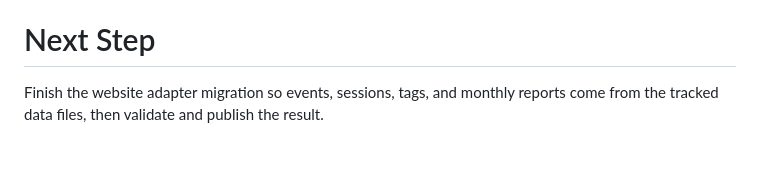
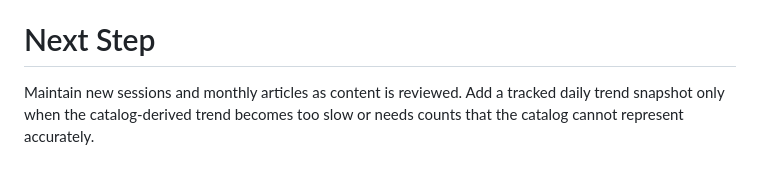
Before and after one commit to Zoean-z/danmaku-meme-finder, a Markdown page: .project-loop/PLAN.md, the part around the change. Drawn GitHub-style.

Commit message:
Update site data roadmap

```diff
--- a/.project-loop/PLAN.md
+++ b/.project-loop/PLAN.md
@@ -61,5 +61,6 @@ only small curated JSON snapshots through GitHub.
 
 # Next Step
 
-Finish the website adapter migration so events, sessions, tags, and monthly
-reports come from the tracked data files, then validate and publish the result.
+Maintain new sessions and monthly articles as content is reviewed. Add a tracked
+daily trend snapshot only when the catalog-derived trend becomes too slow or
+needs counts that the catalog cannot represent accurately.
```
